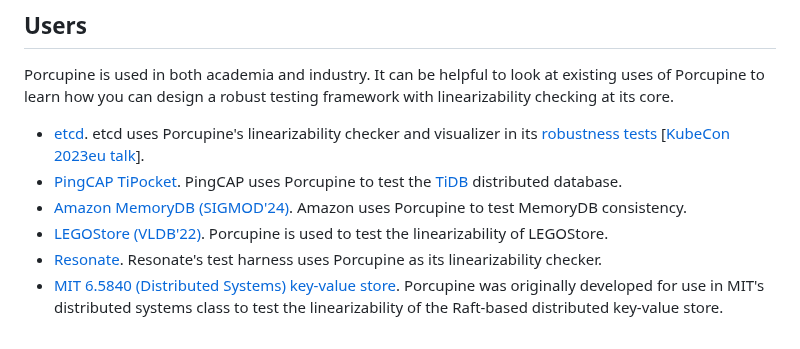
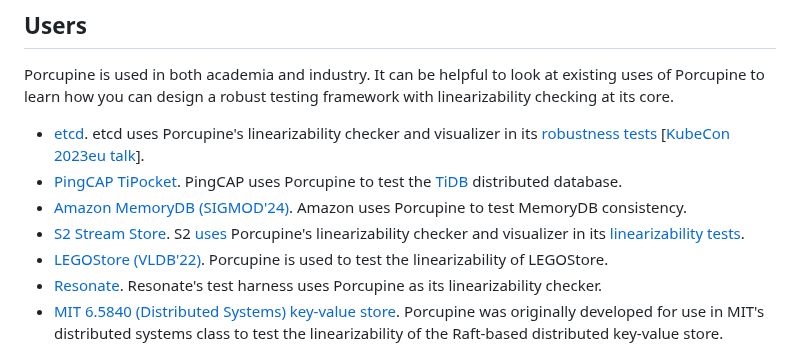
Before and after one commit to anishathalye/porcupine, a Markdown page: README.md, the part around the change. GitHub-like rendering.

Commit message:
Add link to S2

```diff
--- a/README.md
+++ b/README.md
@@ -246,6 +246,7 @@ framework with linearizability checking at its core.
 - [etcd](https://github.com/etcd-io/etcd). etcd uses Porcupine's linearizability checker and visualizer in its [robustness tests](https://github.com/etcd-io/etcd/tree/main/tests/robustness) [[KubeCon 2023eu talk](https://www.youtube.com/watch?v=IIMs0EjQZHg)].
 - [PingCAP TiPocket](https://github.com/pingcap/tipocket). PingCAP uses Porcupine to test the [TiDB](https://www.pingcap.com/tidb/) distributed database.
 - [Amazon MemoryDB (SIGMOD'24)](https://www.amazon.science/publications/amazon-memorydb-a-fast-and-durable-memory-first-cloud-database). Amazon uses Porcupine to test MemoryDB consistency.
+- [S2 Stream Store](https://s2.dev/). S2 [uses](https://s2.dev/blog/linearizability) Porcupine's linearizability checker and visualizer in its [linearizability tests](https://github.com/s2-streamstore/s2-verification).
 - [LEGOStore (VLDB'22)](https://www.vldb.org/pvldb/vol15/p2201-zare.pdf). Porcupine is used to test the linearizability of LEGOStore.
 - [Resonate](https://github.com/resonatehq/durable-promise-test-harness). Resonate's test harness uses Porcupine as its linearizability checker.
 - [MIT 6.5840 (Distributed Systems) key-value store](https://pdos.csail.mit.edu/6.824/labs/lab-kvraft.html). Porcupine was originally developed for use in MIT's distributed systems class to test the linearizability of the Raft-based distributed key-value store.
```
